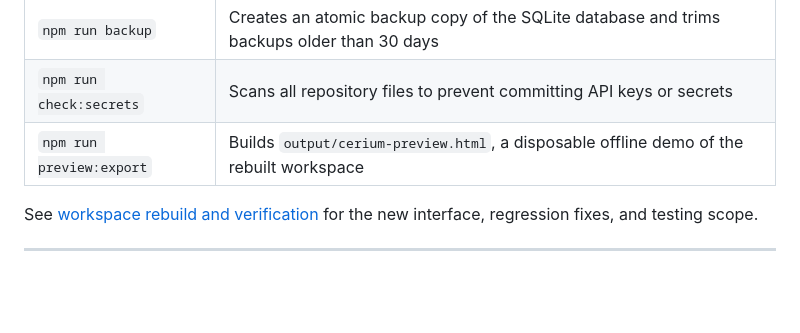
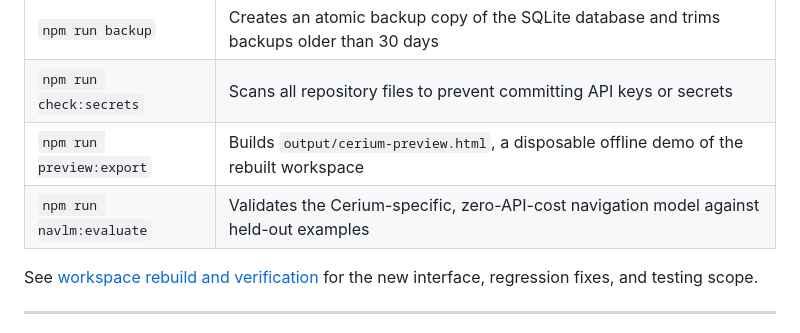
Before and after one commit to karthikt08/cerium-v2, a Markdown page: README.md, the part around the change. Drawn GitHub-style; blank space fills up the shorter version.

Commit message:
List NavLM evaluation command in required setup documentation

```diff
--- a/README.md
+++ b/README.md
@@ -96,6 +96,7 @@ Open your browser to: **http://localhost:3000**
 | `npm run backup` | Creates an atomic backup copy of the SQLite database and trims backups older than 30 days |
 | `npm run check:secrets` | Scans all repository files to prevent committing API keys or secrets |
 | `npm run preview:export` | Builds `output/cerium-preview.html`, a disposable offline demo of the rebuilt workspace |
+| `npm run navlm:evaluate` | Validates the Cerium-specific, zero-API-cost navigation model against held-out examples |
 
 See [workspace rebuild and verification](docs/workspace-rebuild.md) for the new interface, regression fixes, and testing scope.
 
```
